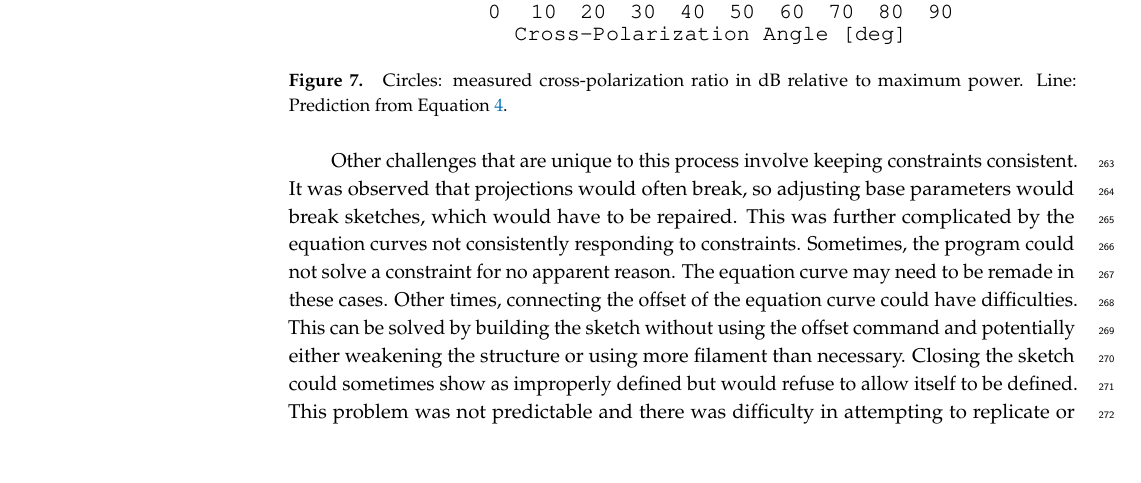
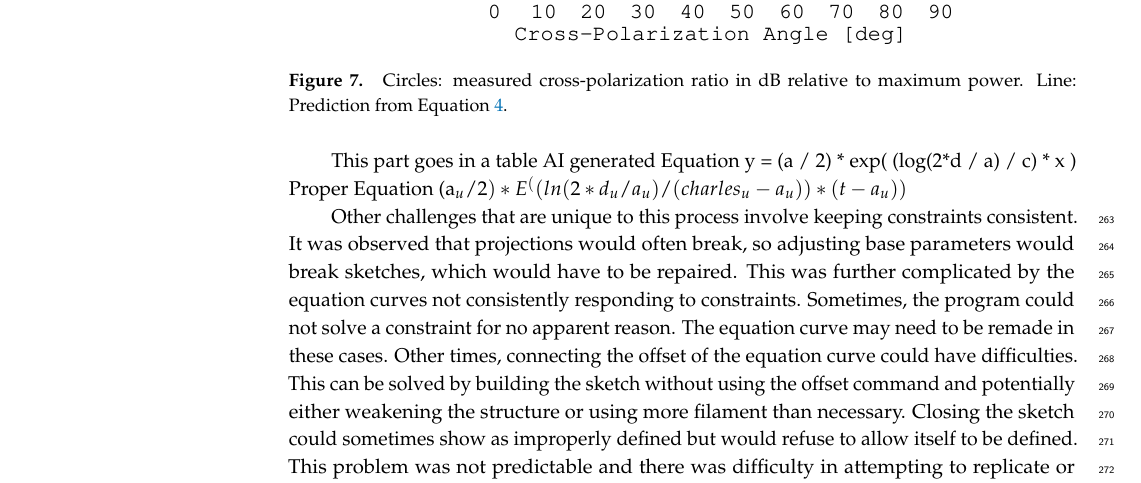
Before and after one commit to 918particle/ElectronicsPaper2025, a LaTeX paper (template.tex): part of page 9 of 11, cut so that both start at the same text, the shorter picture padded with empty space. Compiled offline with pdfLaTeX.

Commit message:
Update template.tex

```diff
--- a/template.tex
+++ b/template.tex
@@ -253,6 +253,12 @@ When normalized, the ratio $P_{\rm r}/P_{\rm t}$ in dB is equivalent to normaliz
 \section{CAD Methods}
 The CAD design for the model was made using Autodesk Inventor utilizing Autodesk’s free Education Plan [1].  Inventor was chosen for ease of access and its Equation Curve command, which was essential in precisely and accurately reproducing the exponential curve of the horn.  Inventor is also a parametric modeling system [2], which was needed in order to swiftly make revisions to the model.  Design challenges were encountered using the equation curve command and ensuring the accurate curve was reproduced.  This was later found to be verifiable by plotting the expected end point on the same sketch as the equation curve.  Another challenge was translating the exponential curve to a correctly understandable format for the Equation Curve command.  This was solved through trial and error.  Later versions used a parameterized version of the equation produced by ChatGPT.  This AI generated equation, like many AI generated answers [3], had subtle errors which had to be corrected manually, namely the exp and log .  The equation was also translated to Inventor’s parametric equation format with unitless versions of the parameters created.
 
+
+This part goes in a table
+AI generated Equation	y = (a / 2) * exp( (log(2*d / a) / c) * x )
+Proper Equation	(a_u/2)*E^((ln(2*d_u/a_u)/(charles_u-a_u))*(t-a_u))
+
+
 Other challenges that are unique to this process involve keeping constraints consistent.  It was observed that projections would often break, so adjusting base parameters would break sketches, which would have to be repaired.  This was further complicated by the equation curves not consistently responding to constraints.  Sometimes, the program could not solve a constraint for no apparent reason.  The equation curve may need to be remade in these cases.  Other times, connecting the offset of the equation curve could have difficulties.  This can be solved by building the sketch without using the offset command and potentially either weakening the structure or using more filament than necessary.  Closing the sketch could sometimes show as improperly defined but would refuse to allow itself to be defined.  This problem was not predictable and there was difficulty in attempting to replicate or correct it consistently.
 
 The workflow for manufacturing has some difficulties which require careful consideration.  The filament that was used is Multi3D Electrifi.  This filament was found to be more difficult to print than other filaments, such as PLA (Polylactic Acid) or PETG (Polyethylene Glycol).  The process for printing is to use a layer of masking tape on a cool print bed with an application of glue, such as spray glue or glue sticks.  The tall and narrow nature of the model produced issues with build plate adhesion.  This was solved by adding buttress wings to prevent wobbling.  The filament was printed between 135-145 °C with no bed heating.  The printer used was a Prusa XL with two printheads. A tungsten tipped nozzle was used to reduce abrasion. Crucially, a custom gcode command was required to allow the printer to print below its minimum safety temperature.  The command is simple to implement using Marlin Firmware code M302 [4] appended to the end of the starting gcode for printing.  PrusaSlicer, the slicer that was used, has a method for automatically appending custom gcodes to the beginning or end of a file.
```
